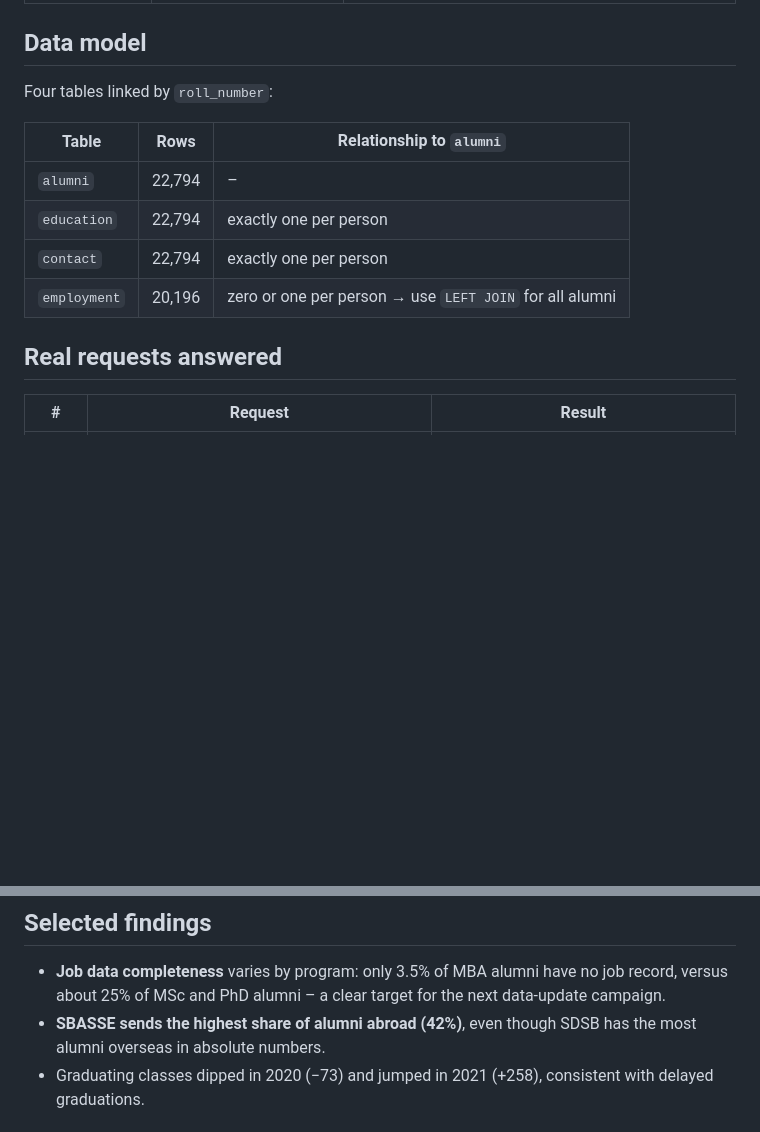
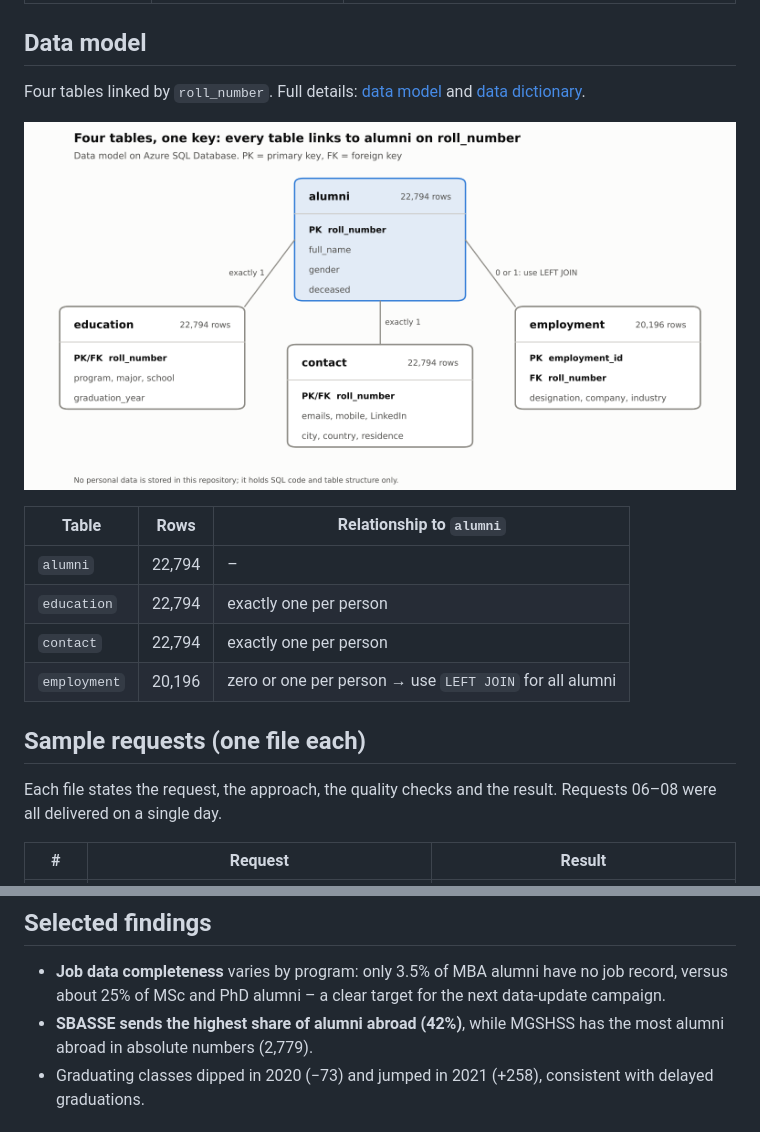
Before and after one commit to Imran3285/lums-alumni-SQL-reporting, a Markdown page: README.md, 2 parts joined by grey strips. Drawn GitHub-style; pictures changed too: docs/data_model.png (added); blank space fills up the shorter version.

Commit message:
Clearer README: daily work behind LUMS events, at-a-glance summary, data model as an image

```diff
--- a/README.md
+++ b/README.md
@@ -24,7 +44,9 @@ business requests with **T-SQL**.
 
 ## Data model
 
-Four tables linked by `roll_number`:
+Four tables linked by `roll_number`. Full details: [data model](docs/data_model.md) and [data dictionary](docs/data_dictionary.md).
+
+![Data model](docs/data_model.png)
 
 | Table | Rows | Relationship to `alumni` |
 |---|---|---|
@@ -33,7 +55,9 @@ Four tables linked by `roll_number`:
 | `contact` | 22,794 | exactly one per person |
 | `employment` | 20,196 | zero or one per person → use `LEFT JOIN` for all alumni |
 
-## Real requests answered
+## Sample requests (one file each)
+
+Each file states the request, the approach, the quality checks and the result. Requests 06–08 were all delivered on a single day.
 
 | # | Request | Result |
 |---|---|---|
@@ -47,7 +71,7 @@ Four tables linked by `roll_number`:
 
 ## Selected findings
 - **Job data completeness** varies by program: only 3.5% of MBA alumni have no job record, versus about 25% of MSc and PhD alumni – a clear target for the next data-update campaign.
-- **SBASSE sends the highest share of alumni abroad (42%)**, even though SDSB has the most alumni overseas in absolute numbers.
+- **SBASSE sends the highest share of alumni abroad (42%)**, while MGSHSS has the most alumni abroad in absolute numbers (2,779).
 - Graduating classes dipped in 2020 (−73) and jumped in 2021 (+258), consistent with delayed graduations.
 
 ## Quality practices
```
Also changed, not shown: other parts of README.md (+26 -6 lines), docs/data_model.md (+1 -37 lines).
